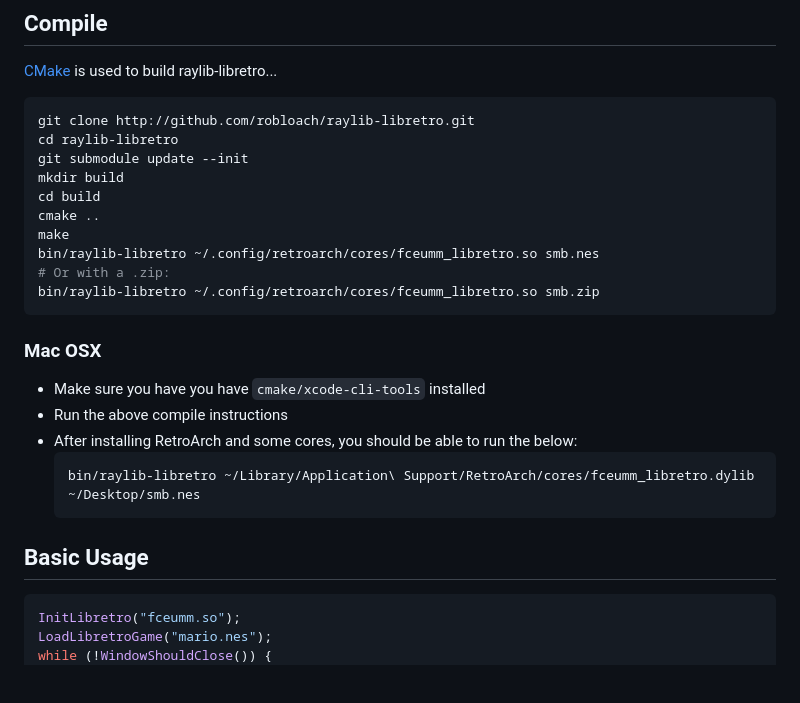
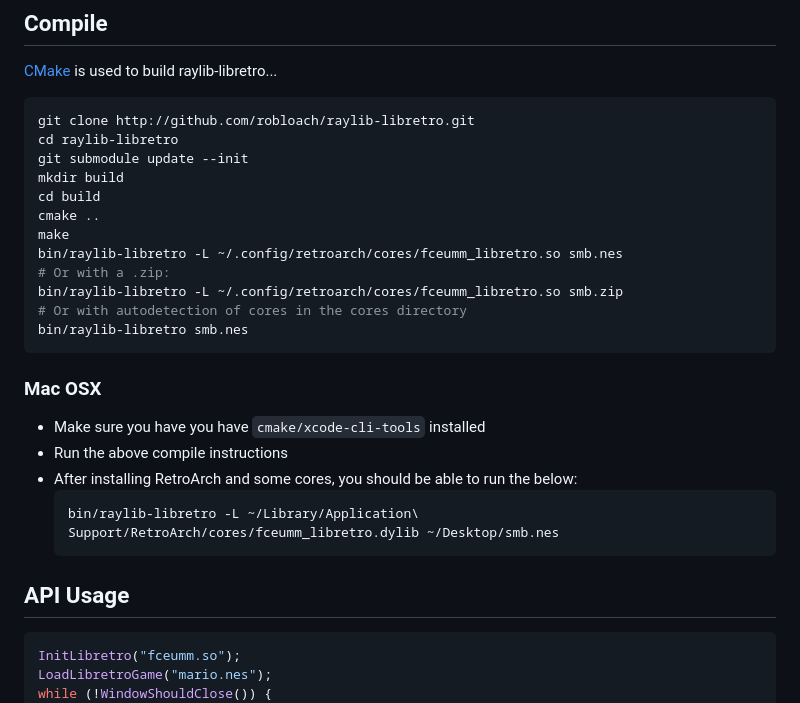
Before and after one commit to RobLoach/raylib-libretro, a Markdown page: README.md, the part around the change. GitHub-like rendering; blank space fills up the shorter version.

Commit message:
Revise README for raylib-libretro command updates
Updated usage instructions for raylib-libretro with new command syntax and added API usage section.

````diff
--- a/README.md
+++ b/README.md
@@ -55,9 +55,11 @@ mkdir build
 cd build
 cmake ..
 make
-bin/raylib-libretro ~/.config/retroarch/cores/fceumm_libretro.so smb.nes
+bin/raylib-libretro -L ~/.config/retroarch/cores/fceumm_libretro.so smb.nes
 # Or with a .zip:
-bin/raylib-libretro ~/.config/retroarch/cores/fceumm_libretro.so smb.zip
+bin/raylib-libretro -L ~/.config/retroarch/cores/fceumm_libretro.so smb.zip
+# Or with autodetection of cores in the cores directory
+bin/raylib-libretro smb.nes
 ```
 
 ### Mac OSX
@@ -66,10 +68,10 @@ bin/raylib-libretro ~/.config/retroarch/cores/fceumm_libretro.so smb.zip
 - Run the above compile instructions
 - After installing RetroArch and some cores, you should be able to run the below:
     ```bash
-    bin/raylib-libretro ~/Library/Application\ Support/RetroArch/cores/fceumm_libretro.dylib ~/Desktop/smb.nes
+    bin/raylib-libretro -L ~/Library/Application\ Support/RetroArch/cores/fceumm_libretro.dylib ~/Desktop/smb.nes
     ```
 
-## Basic Usage
+## API Usage
 
 ```c
 InitLibretro("fceumm.so");
````
